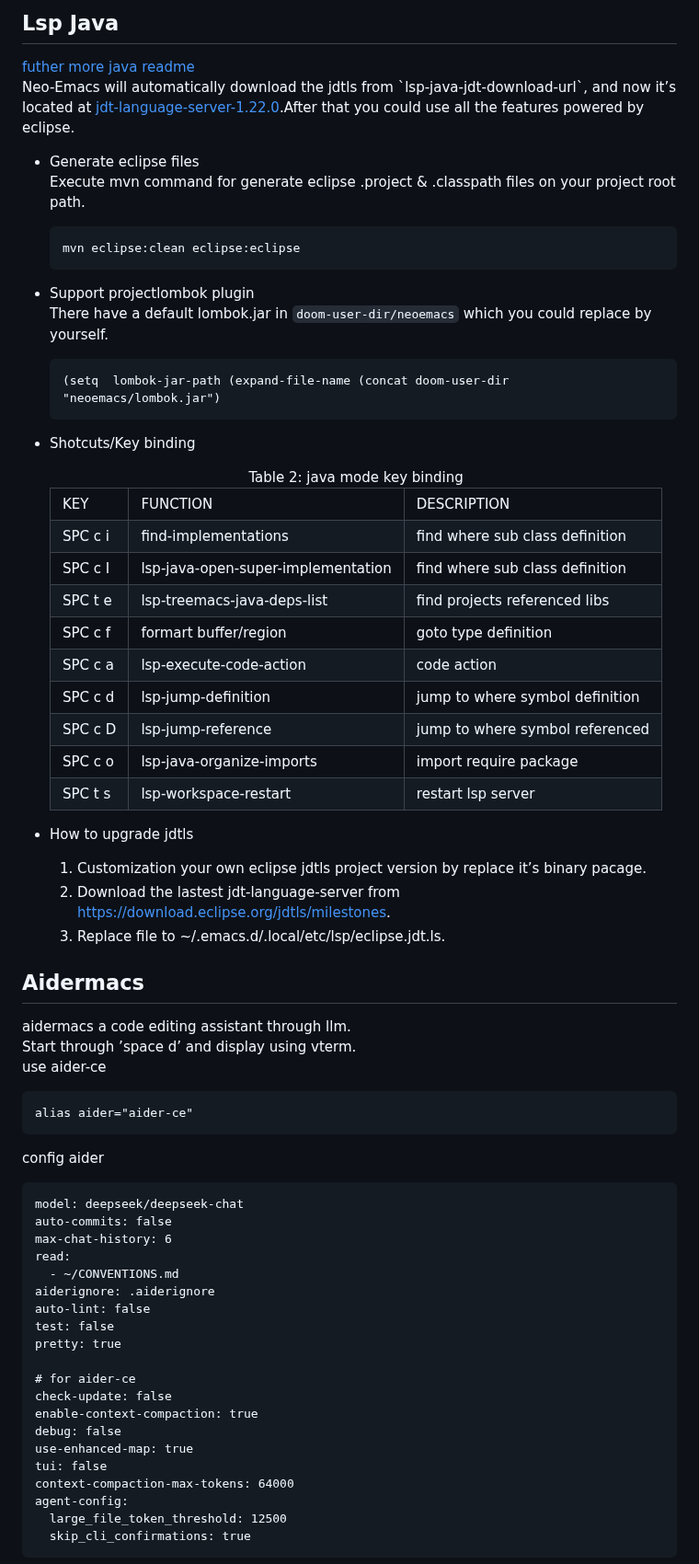
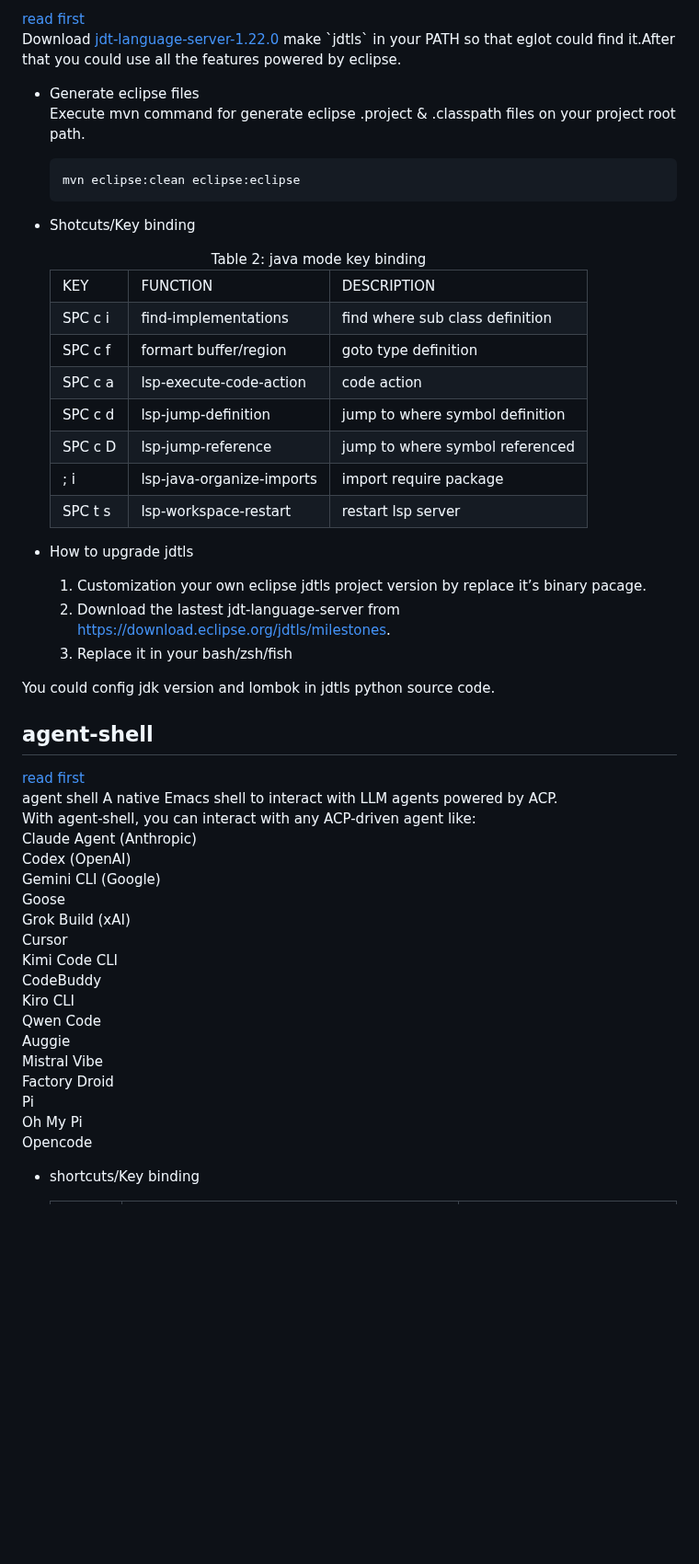
Before and after one commit to sincebyte/neo-emacs, a Markdown page: README.md, the part around one of its changes. Shown at 92% size. Drawn GitHub-style; blank space fills up the shorter version.

```diff
--- a/README.md
+++ b/README.md
@@ -442,17 +362,11 @@ Cause different platform have different font name,after font installed there nee
 
-## Lsp Java
-
-[futher more java readme](./modules/neo-emacs/java/readme.md)
-Neo-Emacs will automatically download the jdtls from \`lsp-java-jdt-download-url\`, and now it&rsquo;s located at [jdt-language-server-1.22.0](https://www.eclipse.org/downloads/download.php?file=/jdtls/milestones/1.22.0/jdt-language-server-1.22.0-202304131553.tar.gz).After that you could use all the features powered by eclipse.
+[read first](./modules/neo-emacs/eglot/readme.md)
+Download [jdt-language-server-1.22.0](https://www.eclipse.org/downloads/download.php?file=/jdtls/milestones/1.22.0/jdt-language-server-1.22.0-202304131553.tar.gz) make \`jdtls\` in your PATH so that eglot could find it.After that you could use all the features powered by eclipse.
 
 -   Generate eclipse files
     Execute mvn command for generate eclipse .project & .classpath files on your project root path.
 
         mvn eclipse:clean eclipse:eclipse
--   Support projectlombok plugin
-    There have a default lombok.jar in `doom-user-dir/neoemacs` which you could replace by yourself.
-
-        (setq  lombok-jar-path (expand-file-name (concat doom-user-dir "neoemacs/lombok.jar")
 -   Shotcuts/Key binding
 
     <table border="2" cellspacing="0" cellpadding="6" rules="groups" frame="hsides">
@@ -476,18 +390,6 @@ Neo-Emacs will automatically download the jdtls from \`lsp-java-jdt-download-url
     <td class="org-left">SPC c i</td>
     <td class="org-left">find-implementations</td>
     <td class="org-left">find where sub class definition</td>
-    </tr>
-
-    <tr>
-    <td class="org-left">SPC c I</td>
-    <td class="org-left">lsp-java-open-super-implementation</td>
-    <td class="org-left">find where sub class definition</td>
-    </tr>
-
-    <tr>
-    <td class="org-left">SPC t e</td>
-    <td class="org-left">lsp-treemacs-java-deps-list</td>
-    <td class="org-left">find projects referenced libs</td>
     </tr>
 
     <tr>
@@ -515,7 +417,7 @@ Neo-Emacs will automatically download the jdtls from \`lsp-java-jdt-download-url
     </tr>
 
     <tr>
-    <td class="org-left">SPC c o</td>
+    <td class="org-left">; i</td>
     <td class="org-left">lsp-java-organize-imports</td>
     <td class="org-left">import require package</td>
     </tr>
@@ -530,39 +432,37 @@ Neo-Emacs will automatically download the jdtls from \`lsp-java-jdt-download-url
 -   How to upgrade jdtls
     1.  Customization your own eclipse jdtls project version by replace it&rsquo;s binary pacage.
     2.  Download the lastest jdt-language-server from <https://download.eclipse.org/jdtls/milestones>.
-    3.  Replace file to ~/.emacs.d/.local/etc/lsp/eclipse.jdt.ls.
+    3.  Replace it in your bash/zsh/fish
+
+<div class="notice-info" id="orgaf42845">
+<p>
+You could config jdk version and lombok in jdtls python source code.<br />
+</p>
+
+</div>
 
 
-<a id="org72ce4f0"></a>
+## agent-shell
 
-## Aidermacs
+[read first](./modules/neo-emacs/agentshell/readme.md)
+agent shell A native Emacs shell to interact with LLM agents powered by ACP.
+With agent-shell, you can interact with any ACP-driven agent like:
+Claude Agent (Anthropic)
+Codex (OpenAI)
+Gemini CLI (Google)
+Goose
+Grok Build (xAI)
+Cursor
+Kimi Code CLI
+CodeBuddy
+Kiro CLI
+Qwen Code
+Auggie
+Mistral Vibe
+Factory Droid
+Pi
+Oh My Pi
+Opencode
 
-aidermacs a code editing assistant through llm.
-Start through &rsquo;space d&rsquo; and display using vterm.
-use aider-ce
+-   shortcuts/Key binding
 
-    alias aider="aider-ce"
-
-config aider
-
-    model: deepseek/deepseek-chat
-    auto-commits: false
-    max-chat-history: 6
-    read:
-      - ~/CONVENTIONS.md
-    aiderignore: .aiderignore
-    auto-lint: false
-    test: false
-    pretty: true
-
-    # for aider-ce
-    check-update: false
-    enable-context-compaction: true
-    debug: false
-    use-enhanced-map: true
-    tui: false
-    context-compaction-max-tokens: 64000
-    agent-config:
-      large_file_token_threshold: 12500
-      skip_cli_confirmations: true
-
```
Also changed, not shown: other parts of README.md (+52 -165 lines), images/pic202607005749.png (added), 1 other file.
